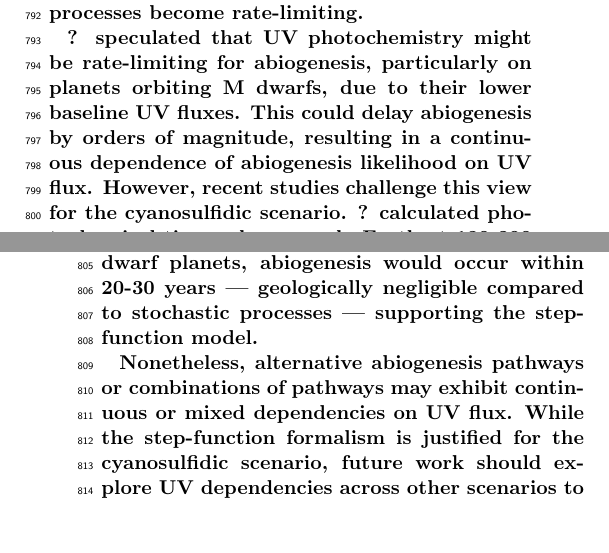
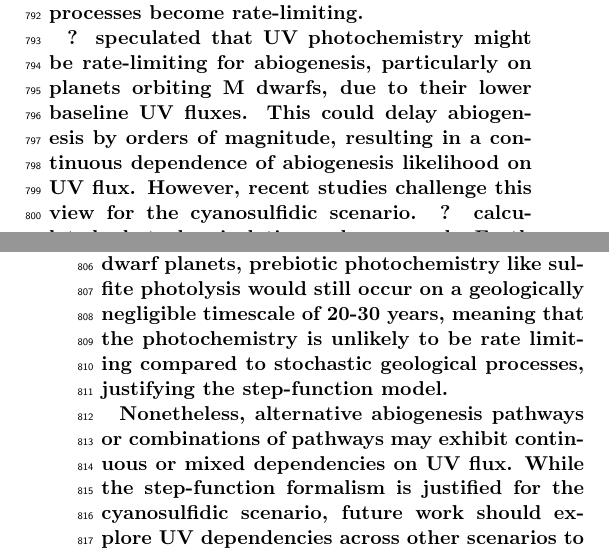
Before and after one commit to matiscke/originsoflife, a LaTeX paper (src/tex/ms.tex): two parts of the columns of pages 10 and 11 of 14, joined at a grey line, cut so that both start at the same text, the shorter picture padded with empty space. Compiled offline with pdfLaTeX; a LaTeX package or settings file that is missing is left out.

Commit message:
edit photochemistry discussion

```diff
--- a/src/tex/ms.tex
+++ b/src/tex/ms.tex
@@ -631,8 +631,8 @@
 \rev{\citet{Ranjan2017b} speculated that UV photochemistry might be rate-limiting for abiogenesis, particularly on planets orbiting M dwarfs, due to their lower baseline UV fluxes.
 This could delay abiogenesis by orders of magnitude, resulting in a continuous dependence of abiogenesis likelihood on UV flux.
 However, recent studies challenge this view for the cyanosulfidic scenario.
-\citet{Rimmer2021}  calculated photochemical timescales on early Earth at 180-300 hours (7.5-12.5 days), significantly shorter than the timescale for stochastic geological events~\citep{Rimmer2023}.
-Even with 1000x slower photochemistry on M-dwarf planets, abiogenesis would occur within 20-30 years — geologically negligible compared to stochastic processes — supporting the step-function model.
+\citet{Rimmer2021}  calculated photochemical timescales on early Earth at 180-300 hours (7.5-12.5 days), significantly shorter than the timescale for stochastic geological events also required for the scenario~\citep{Rimmer2023}.
+Even with 1000x slower photochemistry on M-dwarf planets, prebiotic photochemistry like sulfite photolysis would still occur on a geologically negligible timescale of 20-30 years, meaning that the photochemistry is unlikely to be rate limiting compared to stochastic geological processes, justifying the step-function model.
 }
 
 \rev{Nonetheless, alternative abiogenesis pathways or combinations of pathways may exhibit continuous or mixed dependencies on UV flux.
```
